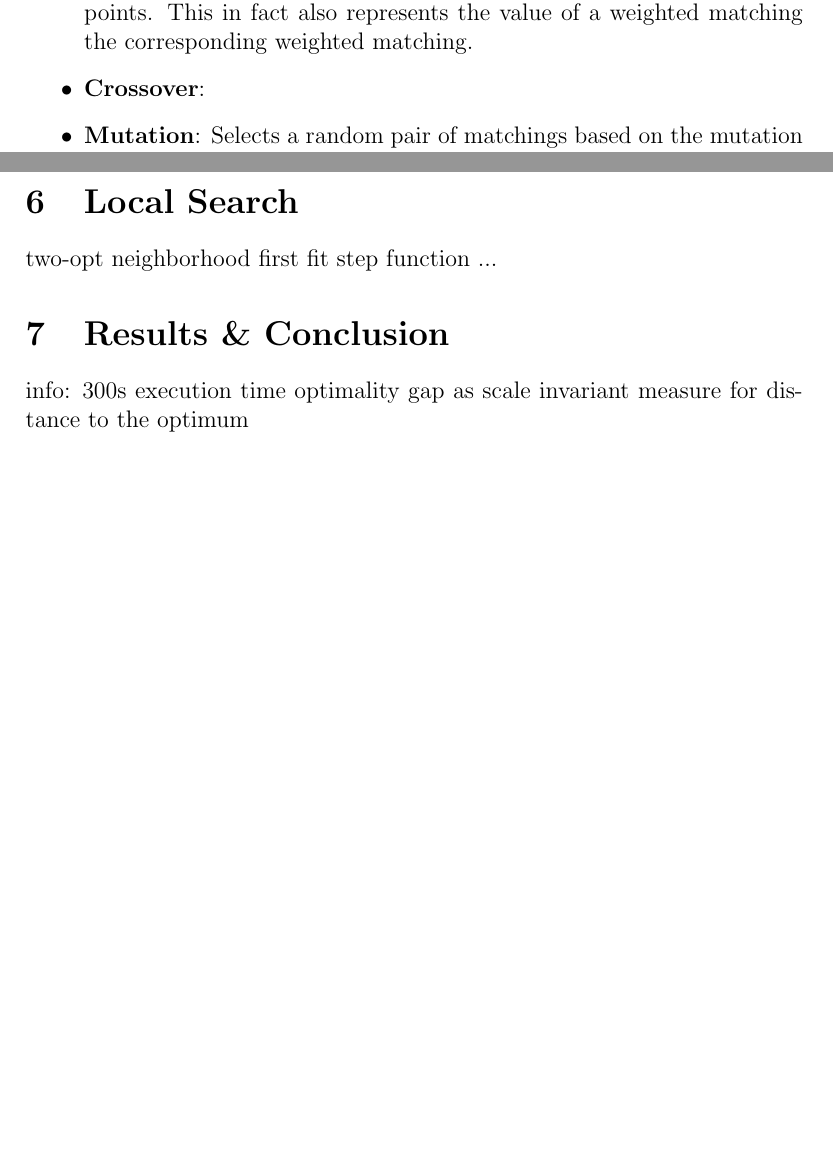
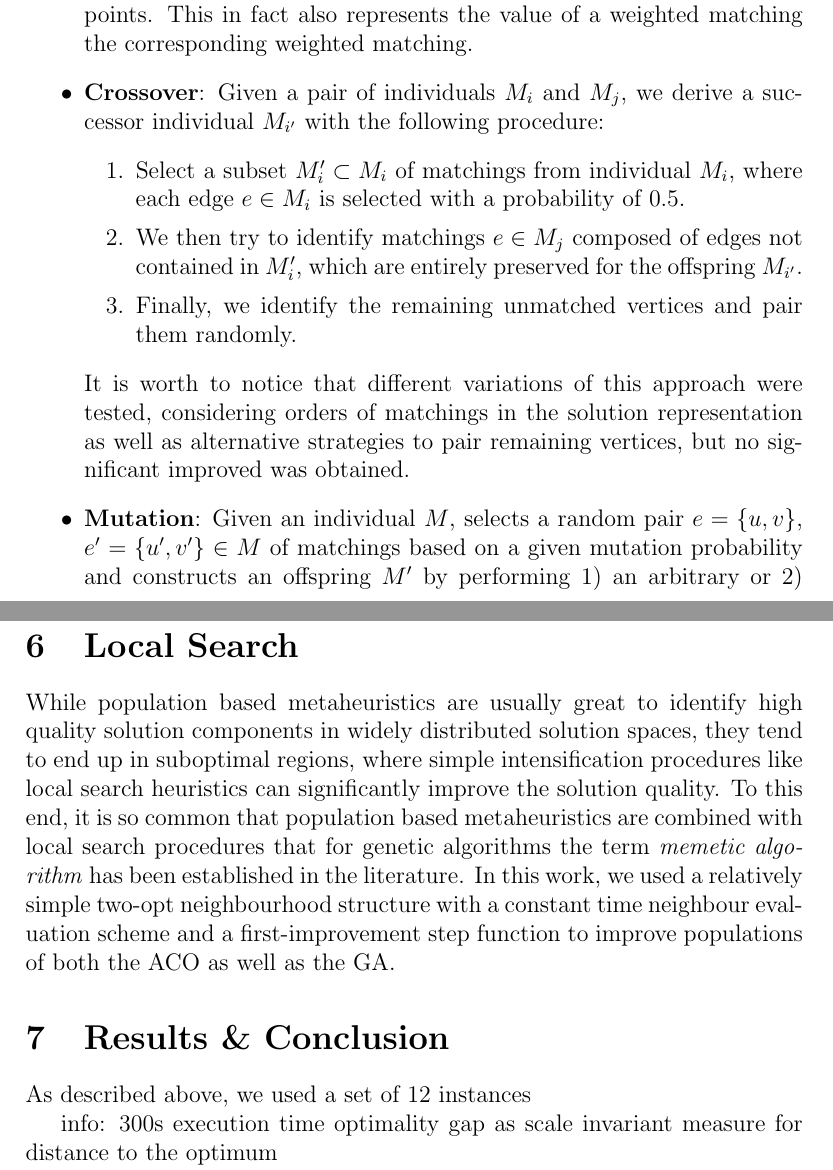
Before and after one commit to tkauf15k/sos2020, a LaTeX document (ex1/report/report.tex): two parts of pages 3 and 4 of 7 before the commit and two parts of pages 3 and 5 of 8 after it, joined at a grey line, cut so that both start at the same text, the shorter picture padded with empty space. Compiled offline with pdfLaTeX.

Commit message:
filled some sections in report

```diff
--- a/ex1/report/report.tex
+++ b/ex1/report/report.tex
@@ -63,6 +63,12 @@ The well-know genetic algorithm compononents are implemented as follows:
     \item \textbf{Solution representation}: A solution consists of $\frac{n}{2}$ pairs such that each node (sequence) appears in exactly one pair.
     \item \textbf{Fitness}: The fitness is just the sum of distances between pairs of points.
     This in fact also represents the value of a weighted matching the corresponding weighted matching.
-    \item \textbf{Crossover}:
-    \item \textbf{Mutation}: Selects a random pair of matchings based on the mutation probability and the best two-opt move in the induced subgraph.
+    \item \textbf{Crossover}: Given a pair of individuals $M_i$ and $M_j$, we derive a successor individual $M_{i'}$ with the following procedure:
+    \begin{enumerate}
+    	\item Select a subset $M'_i \subset M_i$ of matchings from individual $M_i$, where each edge $e \in M_i$ is selected with a probability of $0.5$.
+    	\item We then try to identify matchings $e \in M_j$ composed of edges not contained in $M'_i$, which are entirely preserved for the offspring $M_{i'}$.
+    	\item Finally, we identify the remaining unmatched vertices and pair them randomly.
+    \end{enumerate}
+    It is worth to notice that different variations of this approach were tested, considering orders of matchings in the solution representation as well as alternative strategies to pair remaining vertices, but no significant improved was obtained.
+    \item \textbf{Mutation}: Given an individual $M$, selects a random pair $e=\{u,v\}$, $e'=\{u',v'\} \in M$ of matchings based on a given mutation probability and constructs an offspring $M'$ by performing 1) an arbitrary or 2) the best two-opt in the subgraph induced by vertices $V=\{u,v,u',v'\}$. Experiments showed advantages for the intensifying mutation approach (i.e. the best two-opt neighbour) at only a negligible increase in computational cost.
 \end{itemize}
@@ -90,13 +96,10 @@ Of course we also have to alter the cost of a tour, in partical that every other
 One might think that this construction of an algorithm to solve the minimum weighted matching problem is pretty superficial, but we will see that its performance is not too bad.
 
 \section{Local Search}
-two-opt neighborhood
-first fit step function
-...
-
-
+While population based metaheuristics are usually great to identify high quality solution components in widely distributed solution spaces, they tend to end up in suboptimal regions, where simple intensification procedures like local search heuristics can significantly improve the solution quality. To this end, it is so common that population based metaheuristics are combined with local search procedures that for genetic algorithms the term \emph{memetic algorithm} has been established in the literature. In this work, we used a relatively simple two-opt neighbourhood structure with a constant time neighbour evaluation scheme and a first-improvement step function to improve populations of both the ACO as well as the GA.
 
 \section{Results \& Conclusion}
+As described above, we used a set of $12$ instances
 
 info:
 300s execution time
```
Also changed, not shown: ex1/report/report.tex (6 more changed lines).
